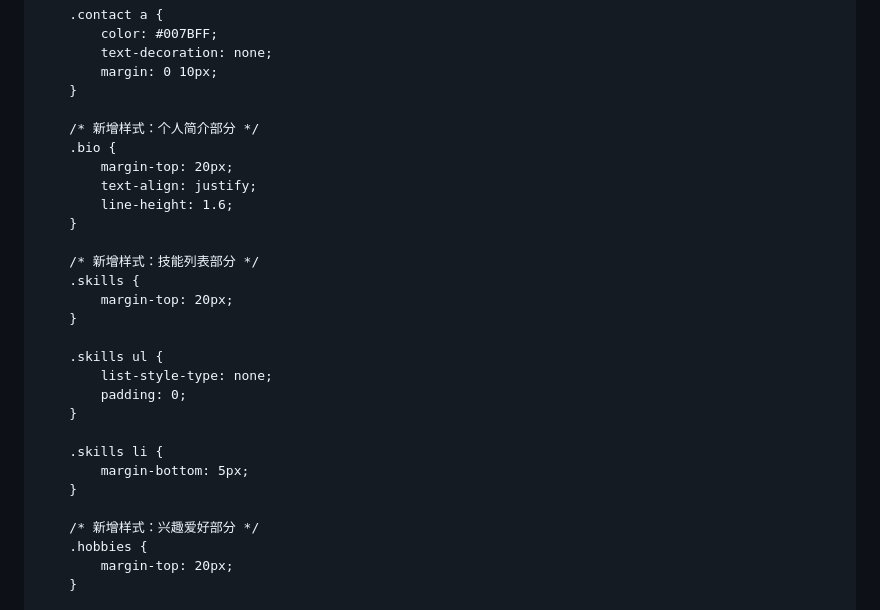
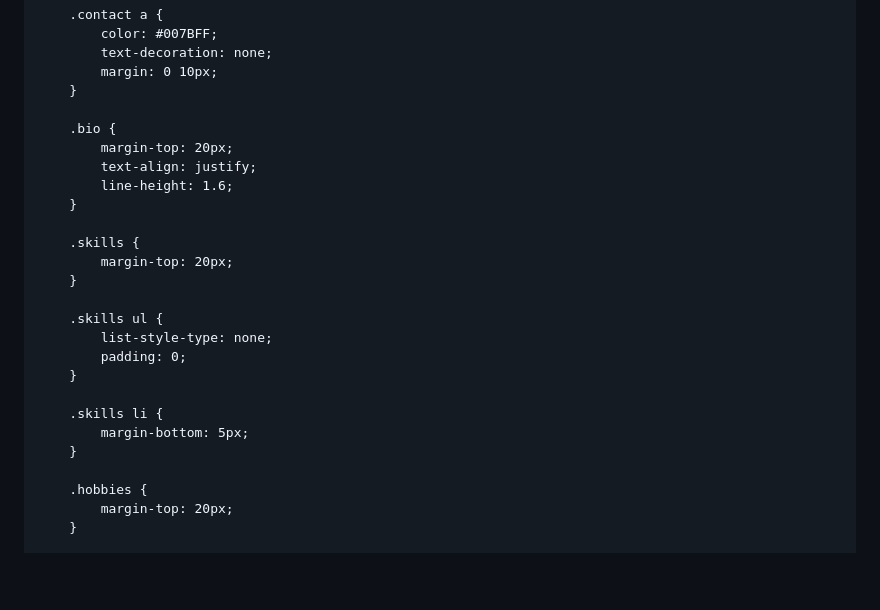
Before and after one commit to zhongzhongCH1445/zhongzhongCH1445.github.io, a Markdown page: README.md, the part around the change printed below. GitHub-like rendering; blank space fills up the shorter version.

```diff
--- a/README.md
+++ b/README.md
@@ -47,14 +49,12 @@
             margin: 0 10px;
         }
 
-        /* 新增样式：个人简介部分 */
         .bio {
             margin-top: 20px;
             text-align: justify;
             line-height: 1.6;
         }
 
-        /* 新增样式：技能列表部分 */
         .skills {
             margin-top: 20px;
         }
@@ -68,7 +68,6 @@
             margin-bottom: 5px;
         }
 
-        /* 新增样式：兴趣爱好部分 */
         .hobbies {
             margin-top: 20px;
         }
```
Also changed, not shown: other parts of README.md (+2 -3 lines).
